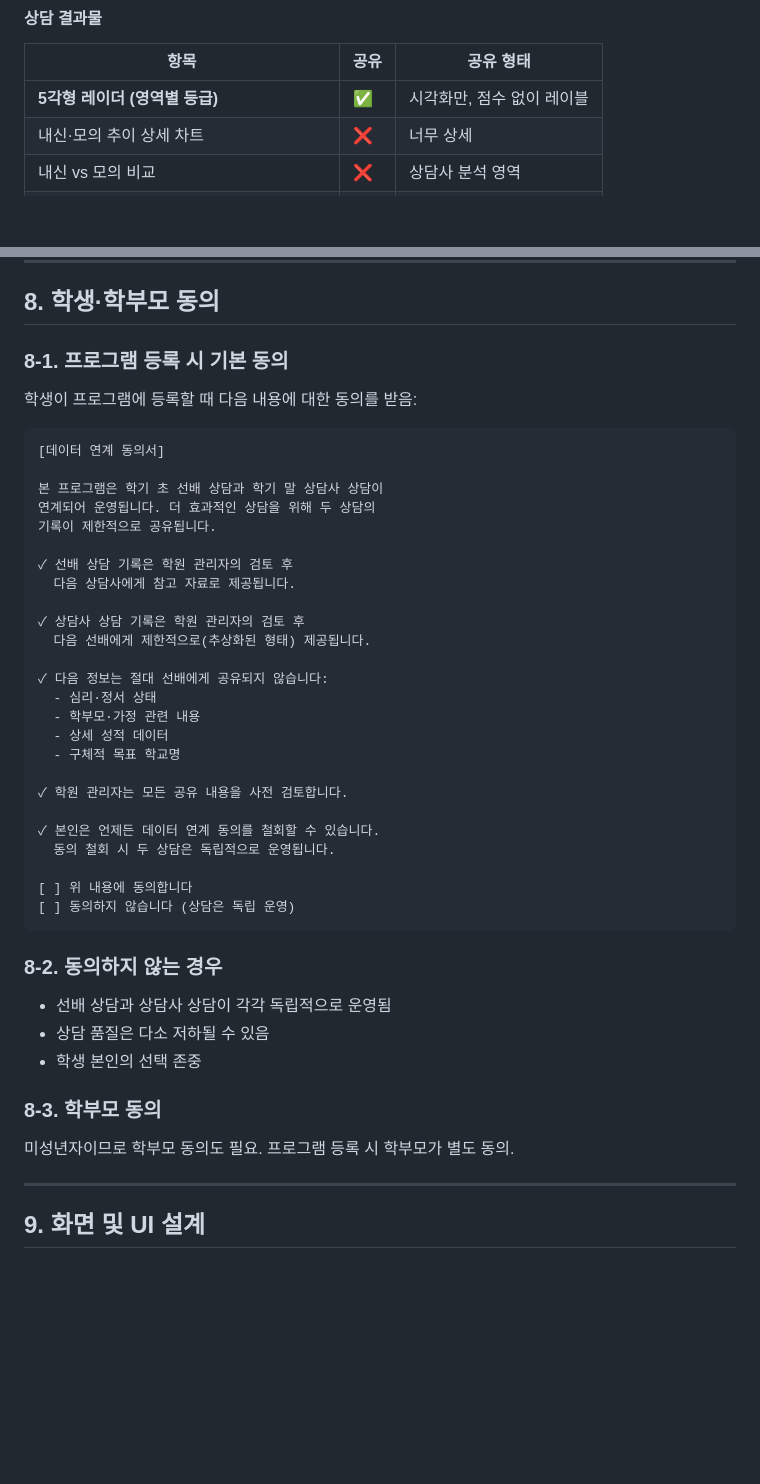
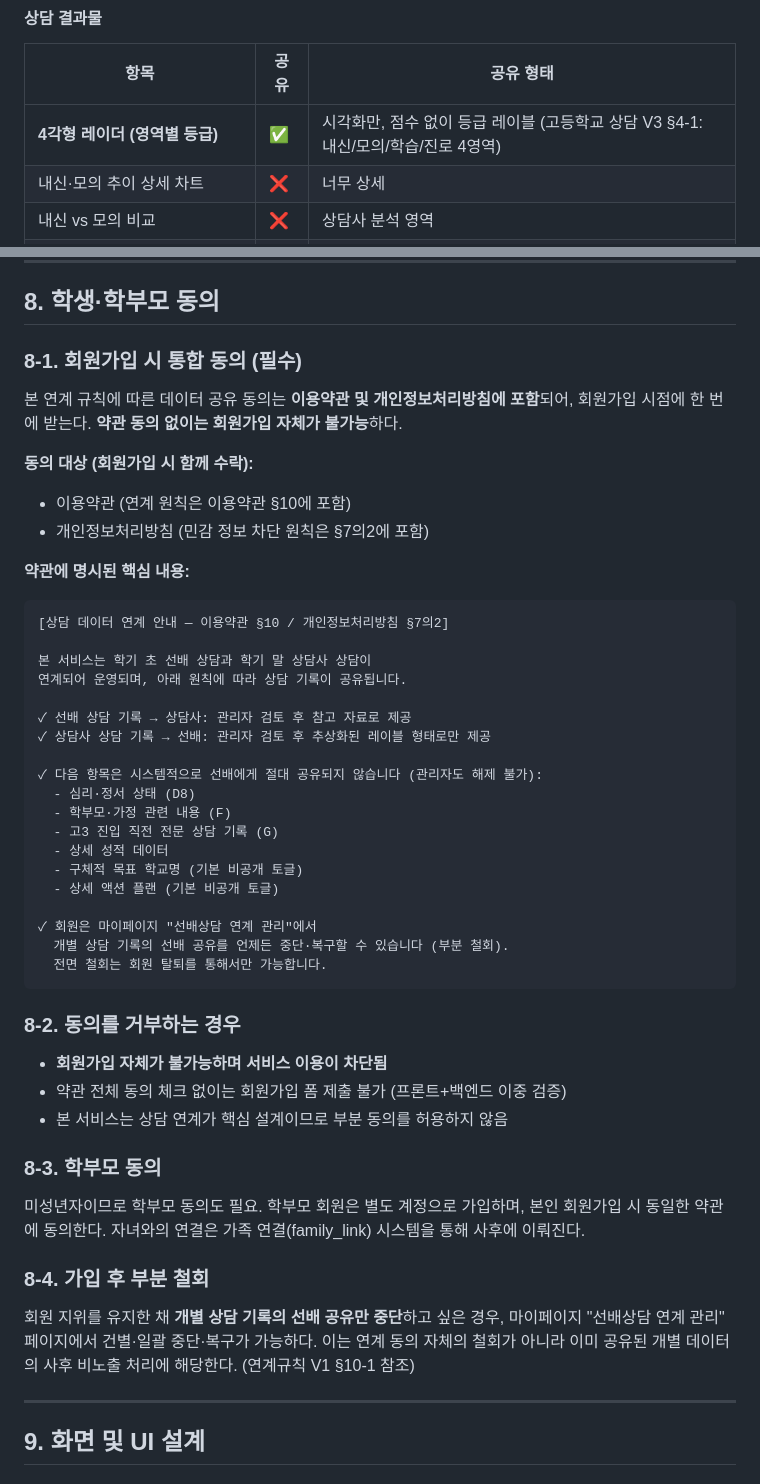
Before and after one commit to ipsilounge2026/ipsilounge, a Markdown page: 선배상담_상담사상담_연계규칙_V1.md, 2 parts joined by grey strips. GitHub-like rendering; blank space fills up the shorter version.

Commit message:
docs(연계규칙 V1): §4 '4각형' 정정 + §8 통합 동의 필수로 현실화
§4 L207 — 레이더 기호 오기 정정
- Before: "5각형 레이더 (영역별 등급)"
- After:  "4각형 레이더 (영역별 등급) — 고등학교 V3 §4-1: 내신/모의/학습/진로 4영역"
- 5각형은 예비고1 상담(§3-1)의 것이고, 선배 상담은 고1~고2 대상이라 예비고1
  학생이 포함되지 않음. 선배에게 공유되는 레이더는 고등학교 상담(4영역)이어야 함.

§8 동의 — 현 구현(회원가입 시 이용약관+개인정보처리방침 통합 동의)에 맞춰 현실화
- §8-1 "프로그램 등록 시 기본 동의" → "회원가입 시 통합 동의 (필수)"
  약관 미동의 시 회원가입 자체가 불가능함을 명시
- §8-2 "동의하지 않는 경우 독립 운영" → "회원가입 자체 불가
  (프론트+백엔드 이중 검증)". 본 서비스는 연계가 핵심 설계라 부분 동의 불허
- §8-4 신설: 가입 후 부분 철회(마이페이지 '선배상담 연계 관리' §10-1) 안내

CHANGELOG 2026-04-17 에 변경 기록 추가.

````diff
--- a/선배상담_상담사상담_연계규칙_V1.md
+++ b/선배상담_상담사상담_연계규칙_V1.md
@@ -204,7 +204,7 @@
 
 | 항목 | 공유 | 공유 형태 |
 |------|------|----------|
-| **5각형 레이더 (영역별 등급)** | ✅ | 시각화만, 점수 없이 레이블 |
+| **4각형 레이더 (영역별 등급)** | ✅ | 시각화만, 점수 없이 등급 레이블 (고등학교 상담 V3 §4-1: 내신/모의/학습/진로 4영역) |
 | 내신·모의 추이 상세 차트 | ❌ | 너무 상세 |
 | 내신 vs 모의 비교 | ❌ | 상담사 분석 영역 |
 | 과목별 경쟁력 분석 | ❌ | 상담사 분석 영역 |
@@ -455,47 +455,51 @@ _______________________________________
 
 ## 8. 학생·학부모 동의
 
-### 8-1. 프로그램 등록 시 기본 동의
+### 8-1. 회원가입 시 통합 동의 (필수)
 
-학생이 프로그램에 등록할 때 다음 내용에 대한 동의를 받음:
+본 연계 규칙에 따른 데이터 공유 동의는 **이용약관 및 개인정보처리방침에 포함**되어, 회원가입 시점에 한 번에 받는다. **약관 동의 없이는 회원가입 자체가 불가능**하다.
+
+**동의 대상 (회원가입 시 함께 수락):**
+- 이용약관 (연계 원칙은 이용약관 §10에 포함)
+- 개인정보처리방침 (민감 정보 차단 원칙은 §7의2에 포함)
+
+**약관에 명시된 핵심 내용:**
 
 ```
-[데이터 연계 동의서]
+[상담 데이터 연계 안내 — 이용약관 §10 / 개인정보처리방침 §7의2]
 
-본 프로그램은 학기 초 선배 상담과 학기 말 상담사 상담이
-연계되어 운영됩니다. 더 효과적인 상담을 위해 두 상담의
-기록이 제한적으로 공유됩니다.
+본 서비스는 학기 초 선배 상담과 학기 말 상담사 상담이
+연계되어 운영되며, 아래 원칙에 따라 상담 기록이 공유됩니다.
 
-✓ 선배 상담 기록은 학원 관리자의 검토 후
-  다음 상담사에게 참고 자료로 제공됩니다.
+✓ 선배 상담 기록 → 상담사: 관리자 검토 후 참고 자료로 제공
+✓ 상담사 상담 기록 → 선배: 관리자 검토 후 추상화된 레이블 형태로만 제공
 
-✓ 상담사 상담 기록은 학원 관리자의 검토 후
-  다음 선배에게 제한적으로(추상화된 형태) 제공됩니다.
+✓ 다음 항목은 시스템적으로 선배에게 절대 공유되지 않습니다 (관리자도 해제 불가):
+  - 심리·정서 상태 (D8)
+  - 학부모·가정 관련 내용 (F)
+  - 고3 진입 직전 전문 상담 기록 (G)
+  - 상세 성적 데이터
+  - 구체적 목표 학교명 (기본 비공개 토글)
+  - 상세 액션 플랜 (기본 비공개 토글)
 
-✓ 다음 정보는 절대 선배에게 공유되지 않습니다:
-  - 심리·정서 상태
-  - 학부모·가정 관련 내용
-  - 상세 성적 데이터
-  - 구체적 목표 학교명
-
-✓ 학원 관리자는 모든 공유 내용을 사전 검토합니다.
-
-✓ 본인은 언제든 데이터 연계 동의를 철회할 수 있습니다.
-  동의 철회 시 두 상담은 독립적으로 운영됩니다.
-
-[ ] 위 내용에 동의합니다
-[ ] 동의하지 않습니다 (상담은 독립 운영)
+✓ 회원은 마이페이지 "선배상담 연계 관리"에서
+  개별 상담 기록의 선배 공유를 언제든 중단·복구할 수 있습니다 (부분 철회).
+  전면 철회는 회원 탈퇴를 통해서만 가능합니다.
 ```
 
-### 8-2. 동의하지 않는 경우
+### 8-2. 동의를 거부하는 경우
 
-- 선배 상담과 상담사 상담이 각각 독립적으로 운영됨
-- 상담 품질은 다소 저하될 수 있음
-- 학생 본인의 선택 존중
+- **회원가입 자체가 불가능하며 서비스 이용이 차단됨**
+- 약관 전체 동의 체크 없이는 회원가입 폼 제출 불가 (프론트+백엔드 이중 검증)
+- 본 서비스는 상담 연계가 핵심 설계이므로 부분 동의를 허용하지 않음
 
 ### 8-3. 학부모 동의
 
-미성년자이므로 학부모 동의도 필요. 프로그램 등록 시 학부모가 별도 동의.
+미성년자이므로 학부모 동의도 필요. 학부모 회원은 별도 계정으로 가입하며, 본인 회원가입 시 동일한 약관에 동의한다. 자녀와의 연결은 가족 연결(family_link) 시스템을 통해 사후에 이뤄진다.
+
+### 8-4. 가입 후 부분 철회
+
+회원 지위를 유지한 채 **개별 상담 기록의 선배 공유만 중단**하고 싶은 경우, 마이페이지 "선배상담 연계 관리" 페이지에서 건별·일괄 중단·복구가 가능하다. 이는 연계 동의 자체의 철회가 아니라 이미 공유된 개별 데이터의 사후 비노출 처리에 해당한다. (연계규칙 V1 §10-1 참조)
 
 ---
 
````
Also changed, not shown: CHANGELOG.md (+20 -0 lines).
